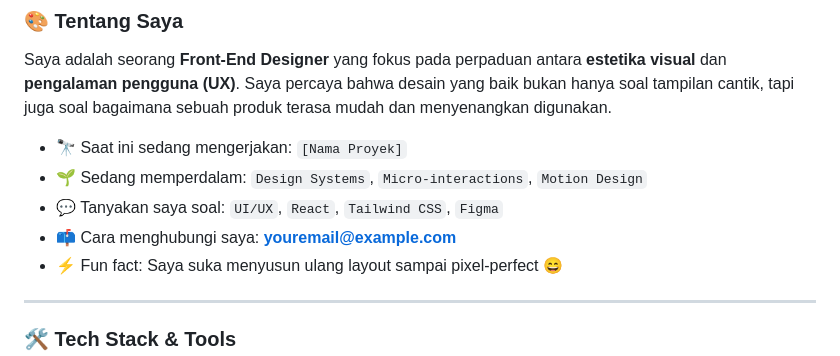
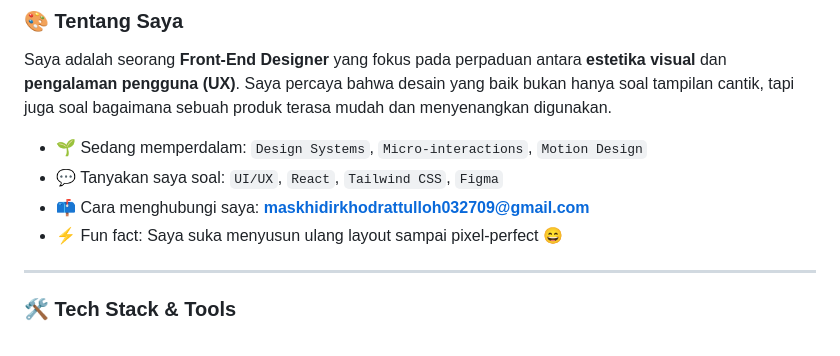
Before and after one commit to Khidir032709/Maskhidir-K, a Markdown page: README.md, the part around the change. Drawn GitHub-style.

```diff
--- a/README.md
+++ b/README.md
@@ -18,10 +18,9 @@ Membangun antarmuka yang bersih, fungsional, dan enak dipandang.
 
 Saya adalah seorang **Front-End Designer** yang fokus pada perpaduan antara **estetika visual** dan **pengalaman pengguna (UX)**. Saya percaya bahwa desain yang baik bukan hanya soal tampilan cantik, tapi juga soal bagaimana sebuah produk terasa mudah dan menyenangkan digunakan.
 
-- 🔭 Saat ini sedang mengerjakan: `[Nama Proyek]`
 - 🌱 Sedang memperdalam: `Design Systems`, `Micro-interactions`, `Motion Design`
 - 💬 Tanyakan saya soal: `UI/UX`, `React`, `Tailwind CSS`, `Figma`
-- 📫 Cara menghubungi saya: **youremail@example.com**
+- 📫 Cara menghubungi saya: **maskhidirkhodrattulloh032709@gmail.com**
 - ⚡ Fun fact: Saya suka menyusun ulang layout sampai pixel-perfect 😄
 
 ---
```
